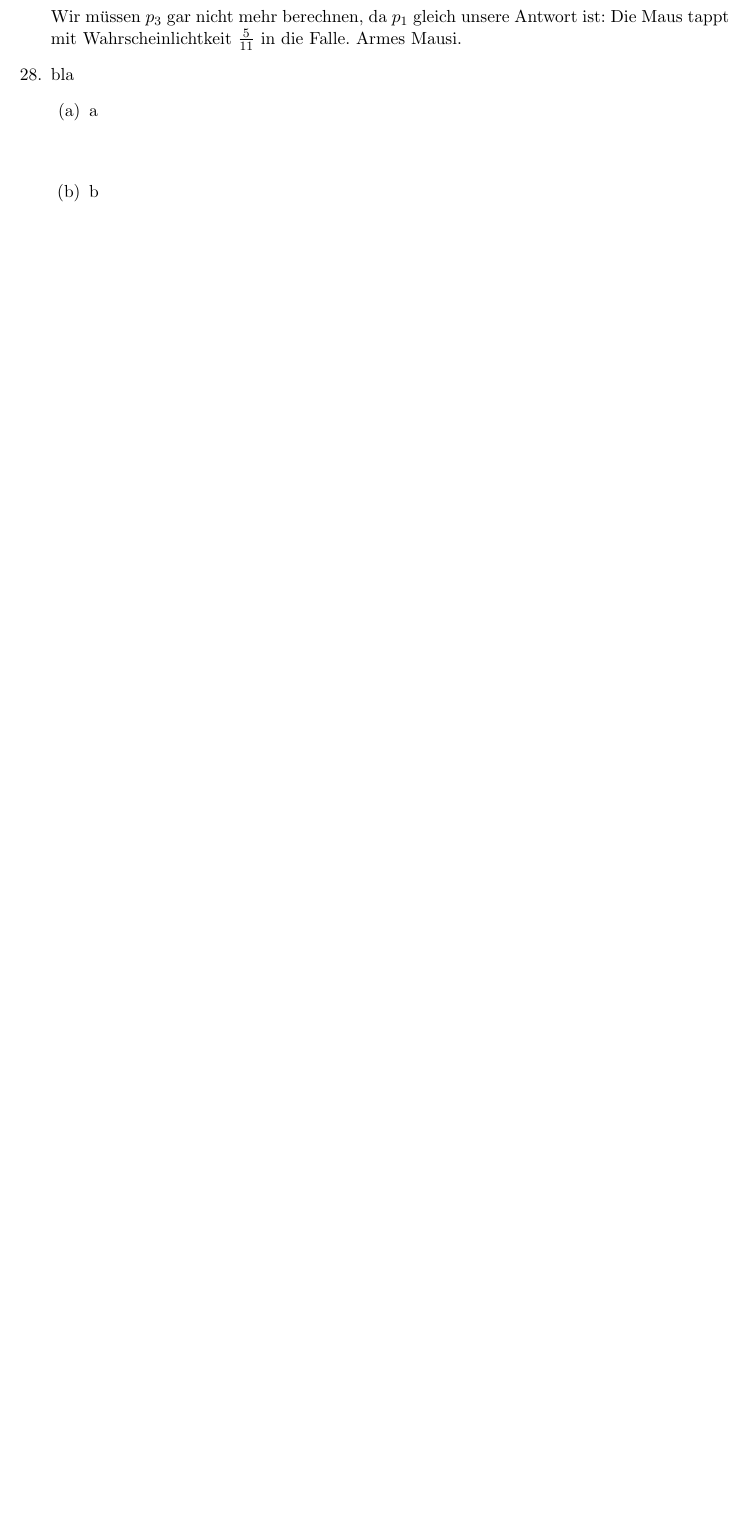
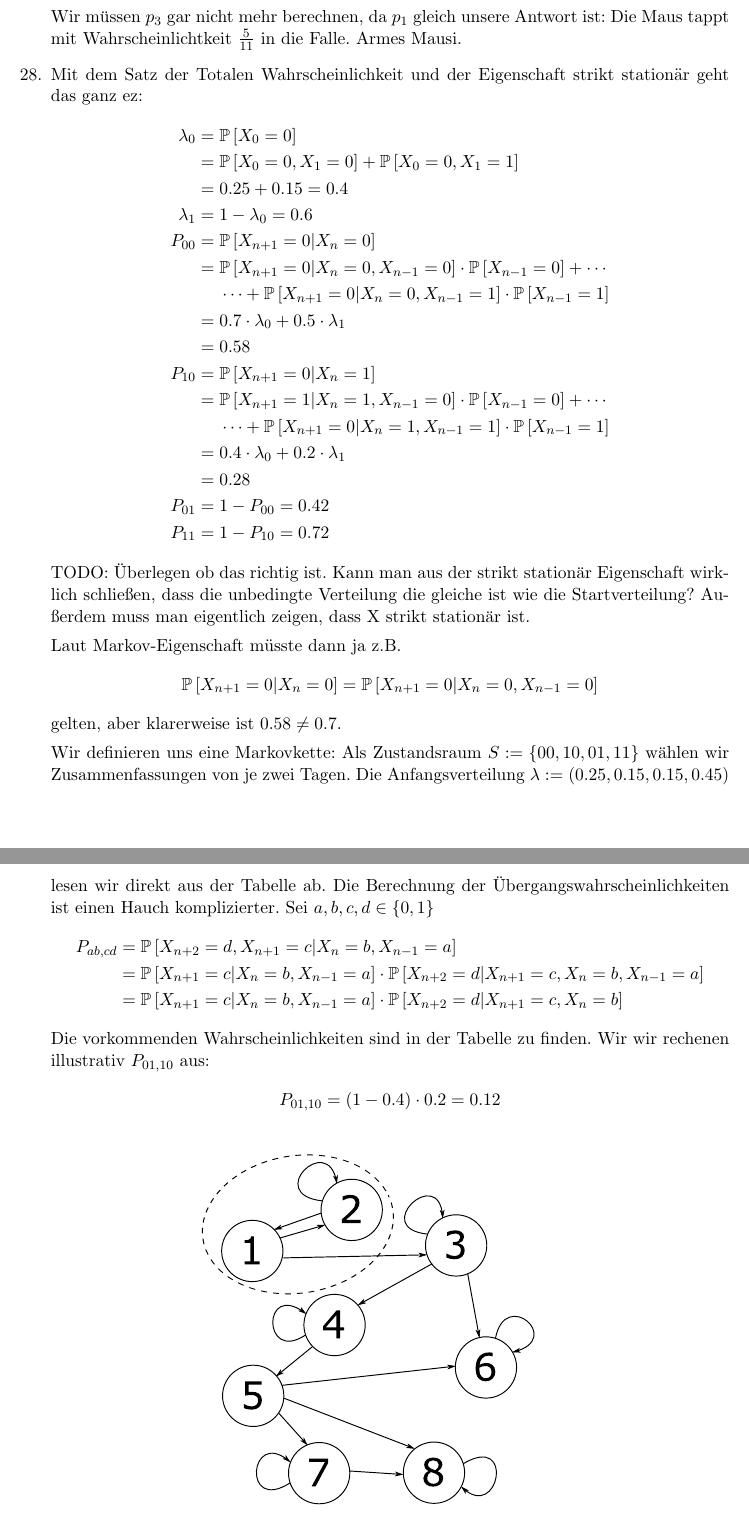
Before and after one commit to SirFloIII/Eisbrunza, a LaTeX document (UE/ue6.tex): part of page 2 of 4 before the commit and two parts of pages 2 and 3 of 5 after it, the two joined at a grey line, cut so that both start at the same text, the shorter picture padded with empty space. Compiled offline with pdfLaTeX.

Commit message:
28 fast vollständig. will mit alex noch drüber reden.

```diff
--- a/UE/ue6.tex
+++ b/UE/ue6.tex
@@ -112,14 +112,37 @@ $$p_1 = \frac{5}{11}$$
 Wir müssen $p_3$ gar nicht mehr berechnen, da $p_1$ gleich unsere Antwort ist: Die Maus tappt mit Wahrscheinlichtkeit $\frac{5}{11}$ in die Falle. Armes Mausi.
 
 %04
-\item bla
-\begin{enumerate}
-%a
-\item a
+\item Mit dem Satz der Totalen Wahrscheinlichkeit und der Eigenschaft strikt stationär geht das ganz ez:
 \begin{align*}
+\lambda_0 &= \pp{X_0 = 0} \\
+&= \pp{X_0 = 0, X_1 = 0} + \pp{X_0 = 0, X_1 = 1} \\
+&= 0.25+0.15 = 0.4 \\
+\lambda_1 &= 1-\lambda_0 = 0.6 \\
+P_{00} &= \pp{X_{n+1} = 0 | X_n = 0} \\
+&= \pp{X_{n+1} = 0 | X_n = 0, X_{n-1} = 0}\cdot\pp{X_{n-1} = 0} + \cdots \\
+&~~~~\cdots + \pp{X_{n+1} = 0 | X_n = 0, X_{n-1} = 1}\cdot\pp{X_{n-1} = 1} \\
+&= 0.7 \cdot \lambda_0 + 0.5 \cdot \lambda_1 \\
+&= 0.58 \\
+P_{10} &= \pp{X_{n+1} = 0 | X_n = 1} \\
+&= \pp{X_{n+1} = 1 | X_n = 1, X_{n-1} = 0}\cdot\pp{X_{n-1} = 0} + \cdots \\
+&~~~~\cdots + \pp{X_{n+1} = 0 | X_n = 1, X_{n-1} = 1}\cdot\pp{X_{n-1} = 1} \\
+&= 0.4 \cdot \lambda_0 + 0.2 \cdot \lambda_1 \\
+&= 0.28 \\
+P_{01} &= 1 - P_{00} = 0.42 \\
+P_{11} &= 1 - P_{10} = 0.72
+\end{align*}
+TODO: Überlegen ob das richtig ist. Kann man aus der strikt stationär Eigenschaft wirklich schließen, dass die unbedingte Verteilung die gleiche ist wie die Startverteilung? Außerdem muss man eigentlich zeigen, dass X strikt stationär ist.
+
+Laut Markov-Eigenschaft müsste dann ja z.B. $$\pp{X_{n+1} = 0 | X_n = 0} = \pp{X_{n+1} = 0 | X_n = 0, X_{n-1} = 0}$$ gelten, aber klarerweise ist $0.58 \neq 0.7$.
+
+Wir definieren uns eine Markovkette: Als Zustandsraum $S := \{00, 10, 01, 11\}$ wählen wir Zusammenfassungen von je zwei Tagen. Die Anfangsverteilung $\lambda := (0.25, 0.15, 0.15, 0.45)$ lesen wir direkt aus der Tabelle ab. Die Berechnung der Übergangswahrscheinlichkeiten ist einen Hauch komplizierter. Sei $a, b, c, d \in \{0, 1\}$
+\begin{align*}
+P_{ab, cd} &= \pp{X_{n+2} = d, X_{n+1} = c | X_n = b, X_{n-1} = a} \\
+&= \pp{X_{n+1} = c | X_n = b, X_{n-1} = a} \cdot \pp{X_{n+2} = d | X_{n+1} = c, X_n = b, X_{n-1} = a} \\
+&= \pp{X_{n+1} = c | X_n = b, X_{n-1} = a} \cdot \pp{X_{n+2} = d | X_{n+1} = c, X_n = b}
+\end{align*}
+Die vorkommenden Wahrscheinlichkeiten sind in der Tabelle zu finden. Wir wir rechenen illustrativ $P_{01,10}$ aus:
+\begin{align*}
+P_{01, 10} &= (1-0.4) \cdot 0.2 = 0.12
 \end{align*}
 
-%b
-\item b
-\begin{align*}
-\end{align*}
```
Also changed, not shown: UE/ue6.tex (6 more changed lines).
